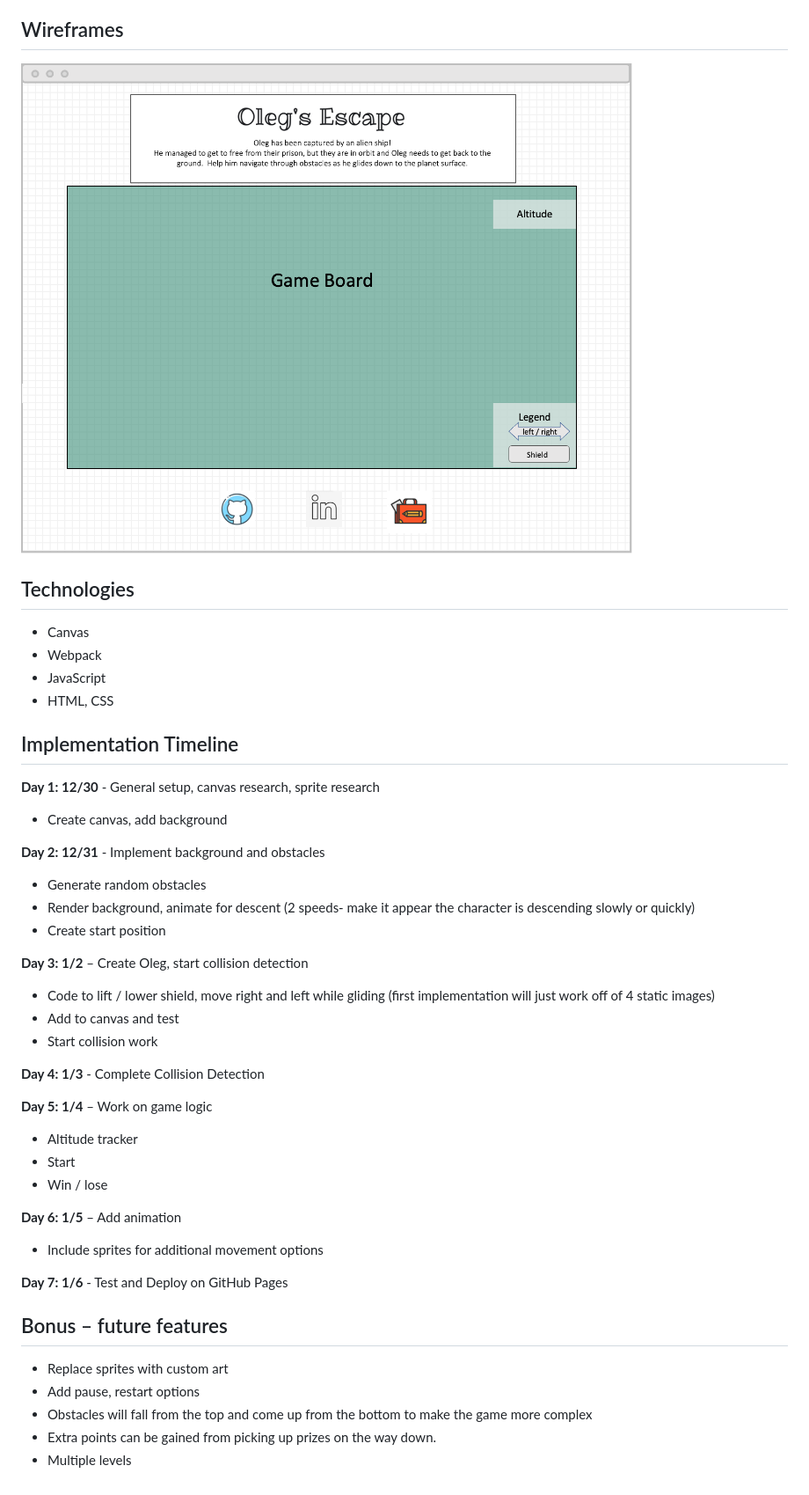
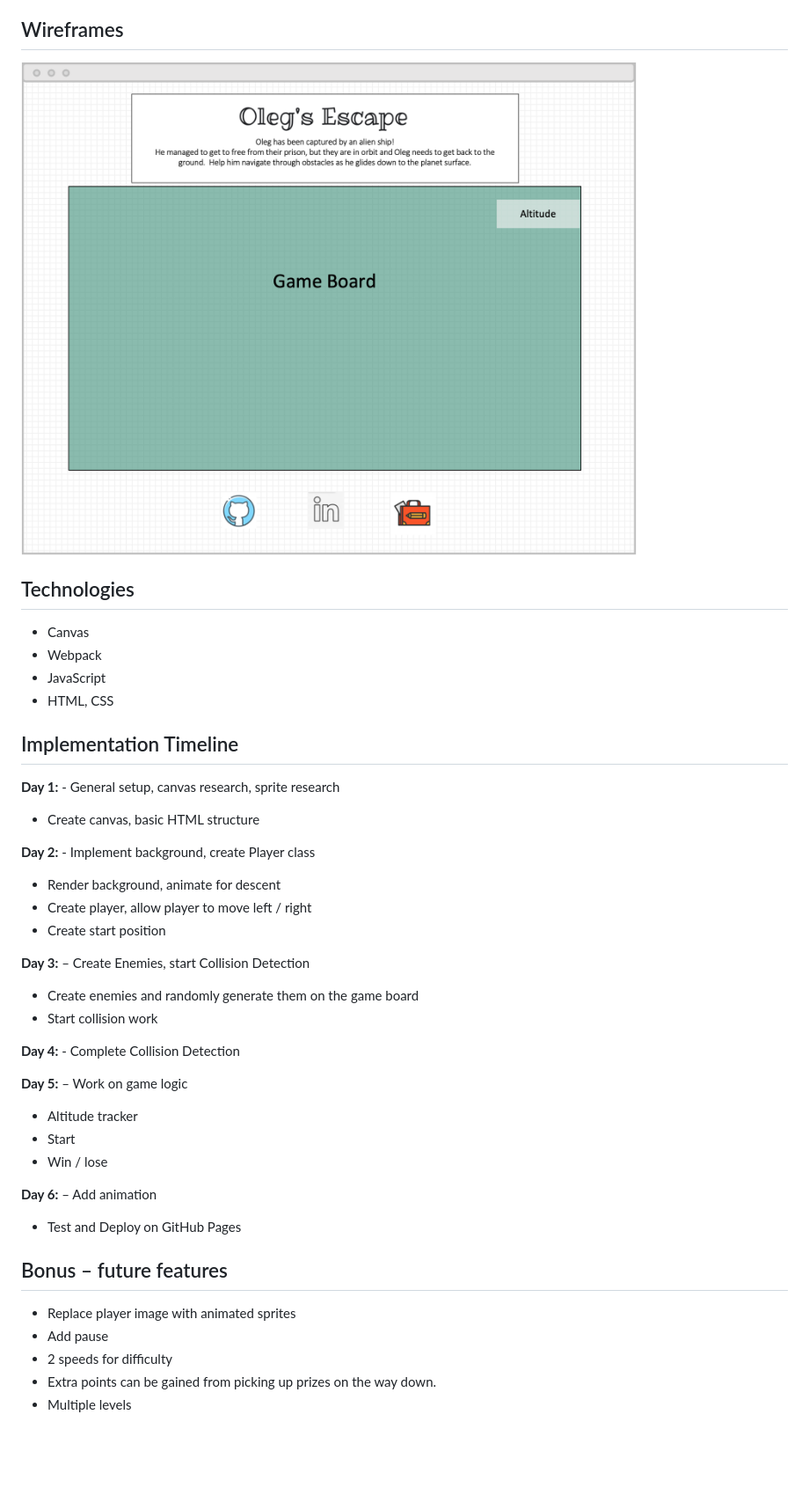
Before and after one commit to HelenHighwater1/Olafs-Escape, a Markdown page: README.md, the part around the change. Shown: that part at 88% size. Drawn GitHub-style; pictures changed too: images/Wireframes.png; blank space fills up the shorter version.

```diff
--- a/README.md
+++ b/README.md
@@ -35,34 +35,32 @@ In addition, this project will include:
 
 ## Implementation Timeline
 
-**Day 1: 12/30** - General setup, canvas research, sprite research
--   Create canvas, add background
+**Day 1:** - General setup, canvas research, sprite research
+-   Create canvas, basic HTML structure
 
-**Day 2:  12/31** - Implement background and obstacles
--	Generate random obstacles
--	Render background, animate for descent (2 speeds- make it appear the character is descending slowly or quickly)
+**Day 2:** - Implement background, create Player class
+-	Render background, animate for descent
+-   Create player, allow player to move left / right
 -	Create start position
 
-**Day 3: 1/2** – Create Oleg, start collision detection
--	Code to lift / lower shield, move right and left while gliding (first implementation will just work off of 4 static images)
--	Add to canvas and test
+**Day 3:** – Create Enemies, start Collision Detection
+-   Create enemies and randomly generate them on the game board
 -   Start collision work
 
-**Day 4: 1/3** - Complete Collision Detection
+**Day 4:** - Complete Collision Detection
 
-**Day 5:  1/4** – Work on game logic
+**Day 5:** – Work on game logic
 -	Altitude tracker
 -	Start
 -	Win / lose
 
-**Day 6:  1/5** – Add animation
--   Include sprites for additional movement options
+**Day 6:** – Add animation
+-   Test and Deploy on GitHub Pages
 
-**Day 7: 1/6** - Test and Deploy on GitHub Pages
 
 ## Bonus – future features
--  Replace sprites with custom art
--  Add pause, restart options
--  Obstacles will fall from the top and come up from the bottom to make the game more complex
+-  Replace player image with animated sprites
+-  Add pause
+-  2 speeds for difficulty
 -  Extra points can be gained from picking up prizes on the way down.
 -  Multiple levels
```
